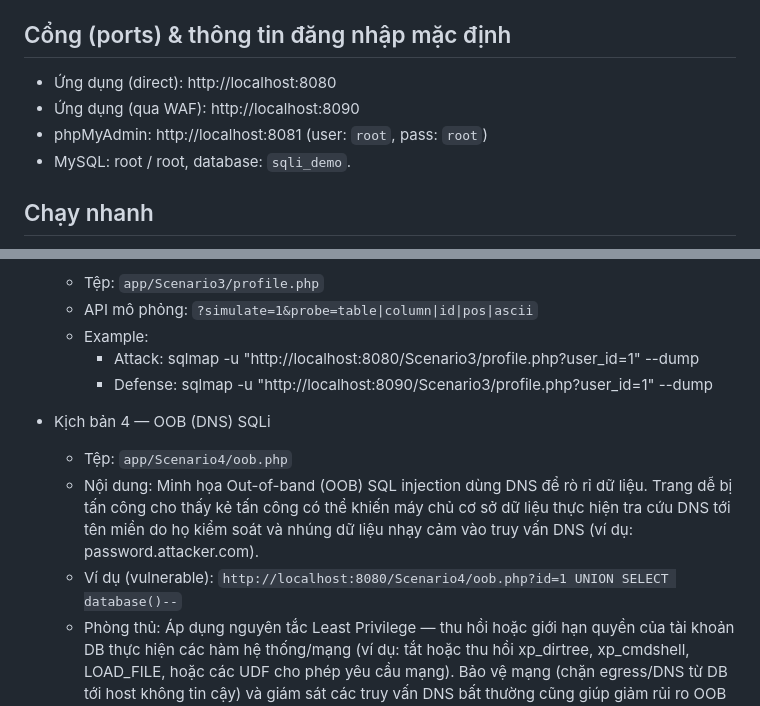
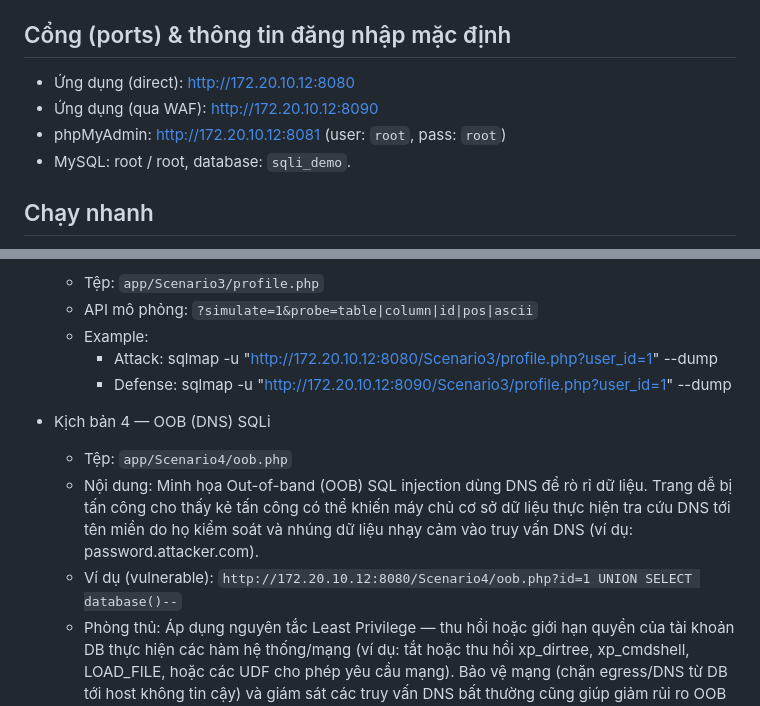
Before and after one commit to baonguyen1302/security, a Markdown page: README.md, 2 parts joined by grey strips. Rendered like a GitHub page.

```diff
--- a/README.md
+++ b/README.md
@@ -203,9 +203,9 @@ Kho mã này là một phòng lab nhỏ để học các kỹ thuật SQL inject
 
 ## Cổng (ports) & thông tin đăng nhập mặc định
 
-- Ứng dụng (direct): http://localhost:8080
-- Ứng dụng (qua WAF): http://localhost:8090
-- phpMyAdmin: http://localhost:8081 (user: `root`, pass: `root`)
+- Ứng dụng (direct): http://172.20.10.12:8080
+- Ứng dụng (qua WAF): http://172.20.10.12:8090
+- phpMyAdmin: http://172.20.10.12:8081 (user: `root`, pass: `root`)
 - MySQL: root / root, database: `sqli_demo`.
 
 ## Chạy nhanh
@@ -238,12 +238,12 @@ docker compose down -v
   - Tệp: `app/Scenario3/profile.php`
   - API mô phỏng: `?simulate=1&probe=table|column|id|pos|ascii`
   - Example:
-    + Attack:  sqlmap -u "http://localhost:8080/Scenario3/profile.php?user_id=1" --dump
-    + Defense: sqlmap -u "http://localhost:8090/Scenario3/profile.php?user_id=1" --dump
+    + Attack:  sqlmap -u "http://172.20.10.12:8080/Scenario3/profile.php?user_id=1" --dump
+    + Defense: sqlmap -u "http://172.20.10.12:8090/Scenario3/profile.php?user_id=1" --dump
 - Kịch bản 4 — OOB (DNS) SQLi
   - Tệp: `app/Scenario4/oob.php`
   - Nội dung: Minh họa Out-of-band (OOB) SQL injection dùng DNS để rò rỉ dữ liệu. Trang dễ bị tấn công cho thấy kẻ tấn công có thể khiến máy chủ cơ sở dữ liệu thực hiện tra cứu DNS tới tên miền do họ kiểm soát và nhúng dữ liệu nhạy cảm vào truy vấn DNS (ví dụ: password.attacker.com).
-  - Ví dụ (vulnerable): `http://localhost:8080/Scenario4/oob.php?id=1 UNION SELECT database()--`
+  - Ví dụ (vulnerable): `http://172.20.10.12:8080/Scenario4/oob.php?id=1 UNION SELECT database()--`
   - Phòng thủ: Áp dụng nguyên tắc Least Privilege — thu hồi hoặc giới hạn quyền của tài khoản DB thực hiện các hàm hệ thống/mạng (ví dụ: tắt hoặc thu hồi xp_dirtree, xp_cmdshell, LOAD_FILE, hoặc các UDF cho phép yêu cầu mạng). Bảo vệ mạng (chặn egress/DNS từ DB tới host không tin cậy) và giám sát các truy vấn DNS bất thường cũng giúp giảm rủi ro OOB exfiltration.
 ## Ghi chú bảo mật
 
```
Also changed, not shown: other parts of README.md (+10 -10 lines).
